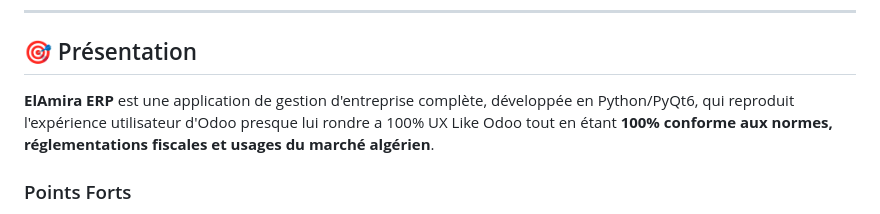
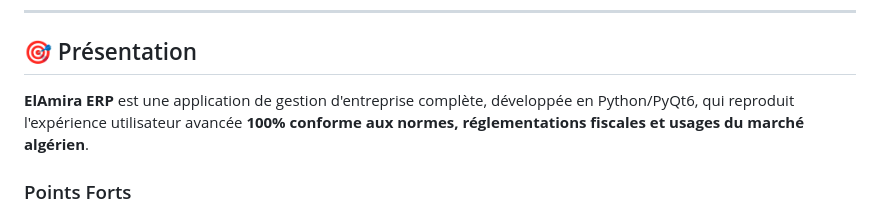
Before and after one commit to Amine08kimo/elamira-erp, a Markdown page: README.md, the part around the change. Drawn GitHub-style.

Commit message:
Update ElAmira ERP description in README
Clarified description of ElAmira ERP and its compliance.

```diff
--- a/README.md
+++ b/README.md
@@ -24,7 +24,7 @@
 
 ## 🎯 Présentation
 
-**ElAmira ERP** est une application de gestion d'entreprise complète, développée en Python/PyQt6, qui reproduit l'expérience utilisateur d'Odoo presque  lui rondre a 100% UX Like Odoo tout en étant **100% conforme aux normes, réglementations fiscales et usages du marché algérien**.
+**ElAmira ERP** est une application de gestion d'entreprise complète, développée en Python/PyQt6, qui reproduit l'expérience utilisateur avancée **100% conforme aux normes, réglementations fiscales et usages du marché algérien**.
 
 ### Points Forts
 
```
